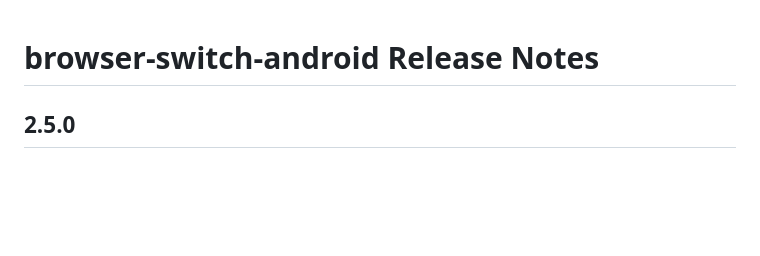
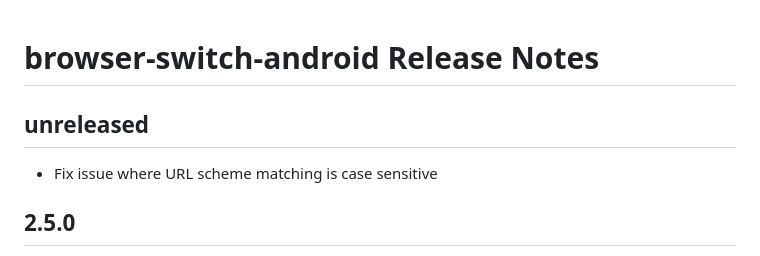
Before and after one commit to braintree/browser-switch-android, a Markdown page: CHANGELOG.md, the part around the change. Rendered like a GitHub page; blank space fills up the shorter version.

Commit message:
add CHANGELOG

```diff
--- a/CHANGELOG.md
+++ b/CHANGELOG.md
@@ -1,4 +1,7 @@
 # browser-switch-android Release Notes
+
+## unreleased
+* Fix issue where URL scheme matching is case sensitive
 
 ## 2.5.0
 
```
